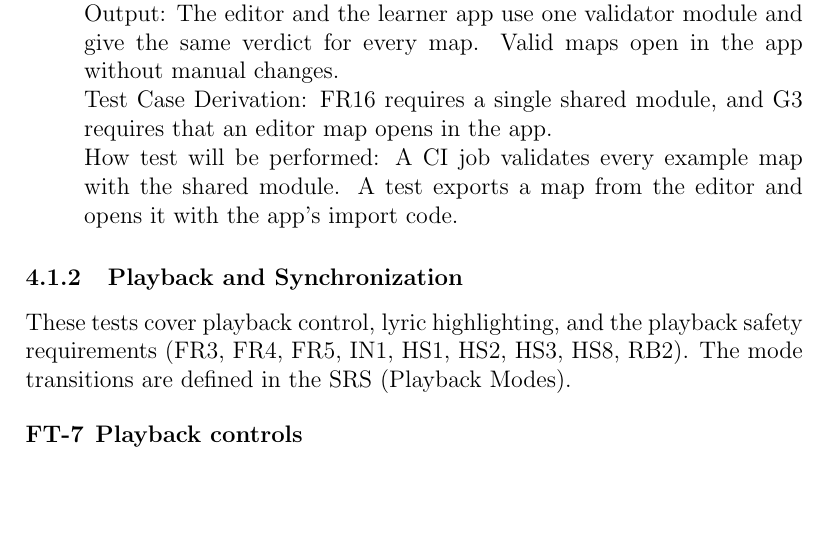
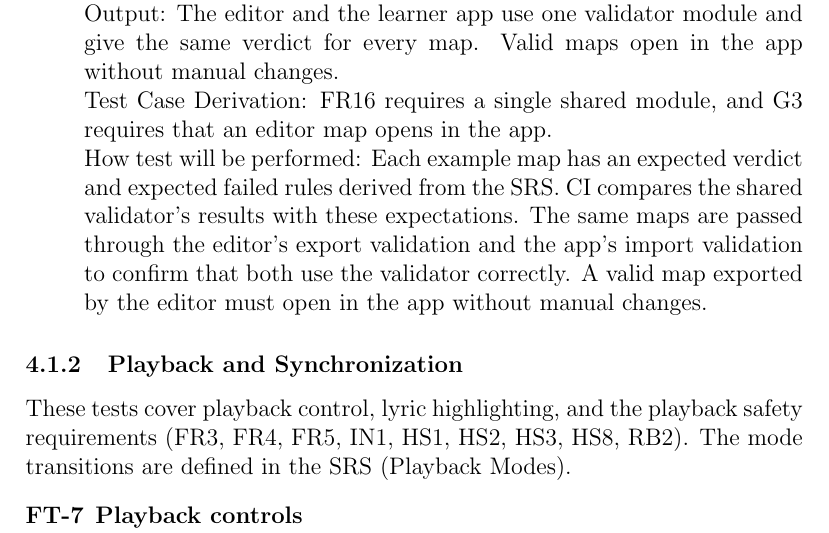
Before and after one commit to rhea333/LingoLyrics, a LaTeX document (docs/VnVPlan/VnVPlan.tex): part of page 18 of 45, cut so that both start at the same text, the shorter picture padded with empty space. Compiled offline with pdfLaTeX; a LaTeX package or settings file that is missing is left out.

Commit message:
FT-6 edits

```diff
--- a/docs/VnVPlan/VnVPlan.tex
+++ b/docs/VnVPlan/VnVPlan.tex
@@ -569,9 +569,12 @@ Output: The editor and the learner app use one validator module and give the
 same verdict for every map. Valid maps open in the app without manual changes.\\
 Test Case Derivation: FR16 requires a single shared module, and G3 requires that
 an editor map opens in the app.\\
-How test will be performed: A CI job validates every example map with the shared
-module. A test exports a map from the editor and opens it with the app's import
-code.
+How test will be performed: Each example map has an expected verdict and
+expected failed rules derived from the SRS. CI compares the shared
+validator's results with these expectations. The same maps are passed
+through the editor's export validation and the app's import validation
+to confirm that both use the validator correctly. A valid map exported
+by the editor must open in the app without manual changes.
 
 \end{description}
 
```
